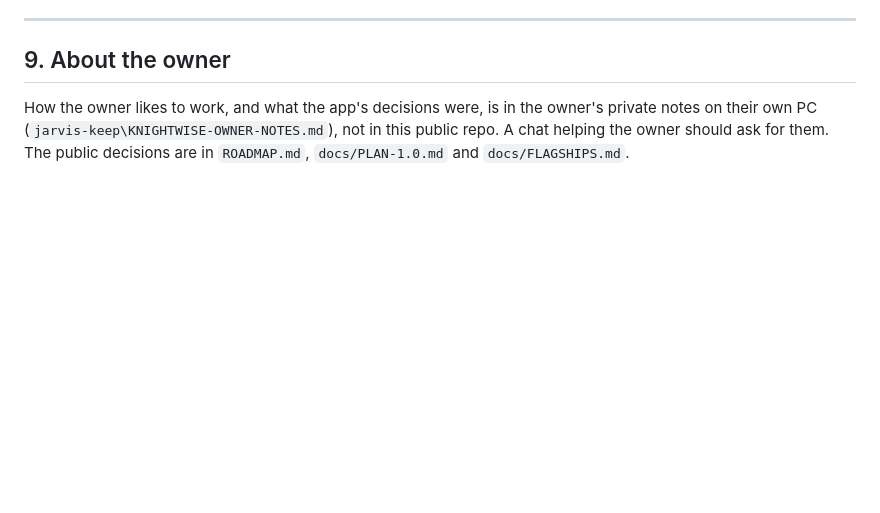
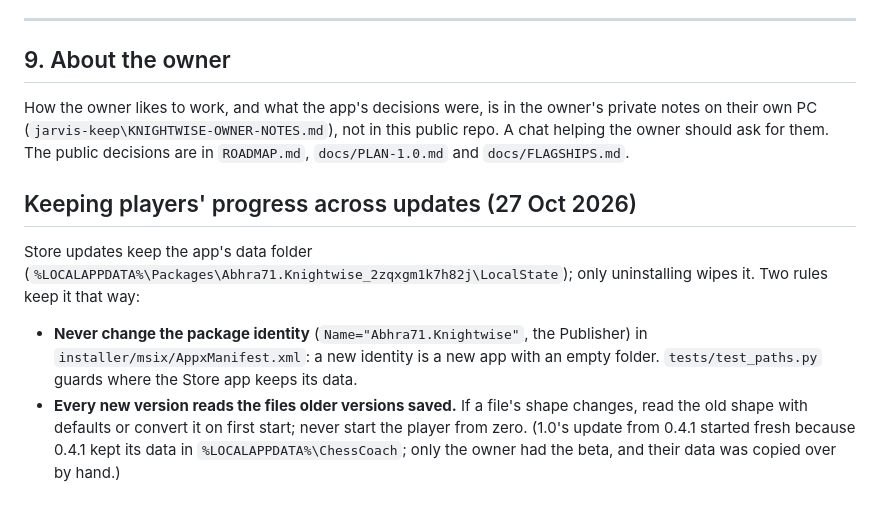
Before and after one commit to Abhra71/ChessCoach, a Markdown page: docs/MAINTAINING.md, the part around the change. Rendered like a GitHub page; blank space fills up the shorter version.

Commit message:
Maintaining: two rules so players' progress survives every Store update (fixed package identity; new versions read old files)
Co-Authored-By: Claude Opus 5.5 <noreply@anthropic.com>

```diff
--- a/docs/MAINTAINING.md
+++ b/docs/MAINTAINING.md
@@ -323,3 +323,13 @@ Each is a separate, small piece of work. Paste this section with the files named
 How the owner likes to work, and what the app's decisions were, is in the owner's private notes on their own PC
 (`jarvis-keep\KNIGHTWISE-OWNER-NOTES.md`), not in this public repo. A chat helping the owner should ask for them.
 The public decisions are in `ROADMAP.md`, `docs/PLAN-1.0.md` and `docs/FLAGSHIPS.md`.
+
+## Keeping players' progress across updates (27 Oct 2026)
+Store updates keep the app's data folder (`%LOCALAPPDATA%\Packages\Abhra71.Knightwise_2zqxgm1k7h82j\LocalState`);
+only uninstalling wipes it. Two rules keep it that way:
+- **Never change the package identity** (`Name="Abhra71.Knightwise"`, the Publisher) in `installer/msix/AppxManifest.xml`:
+  a new identity is a new app with an empty folder. `tests/test_paths.py` guards where the Store app keeps its data.
+- **Every new version reads the files older versions saved.** If a file's shape changes, read the old shape with
+  defaults or convert it on first start; never start the player from zero.
+(1.0's update from 0.4.1 started fresh because 0.4.1 kept its data in `%LOCALAPPDATA%\ChessCoach`; only the owner had
+the beta, and their data was copied over by hand.)
```
